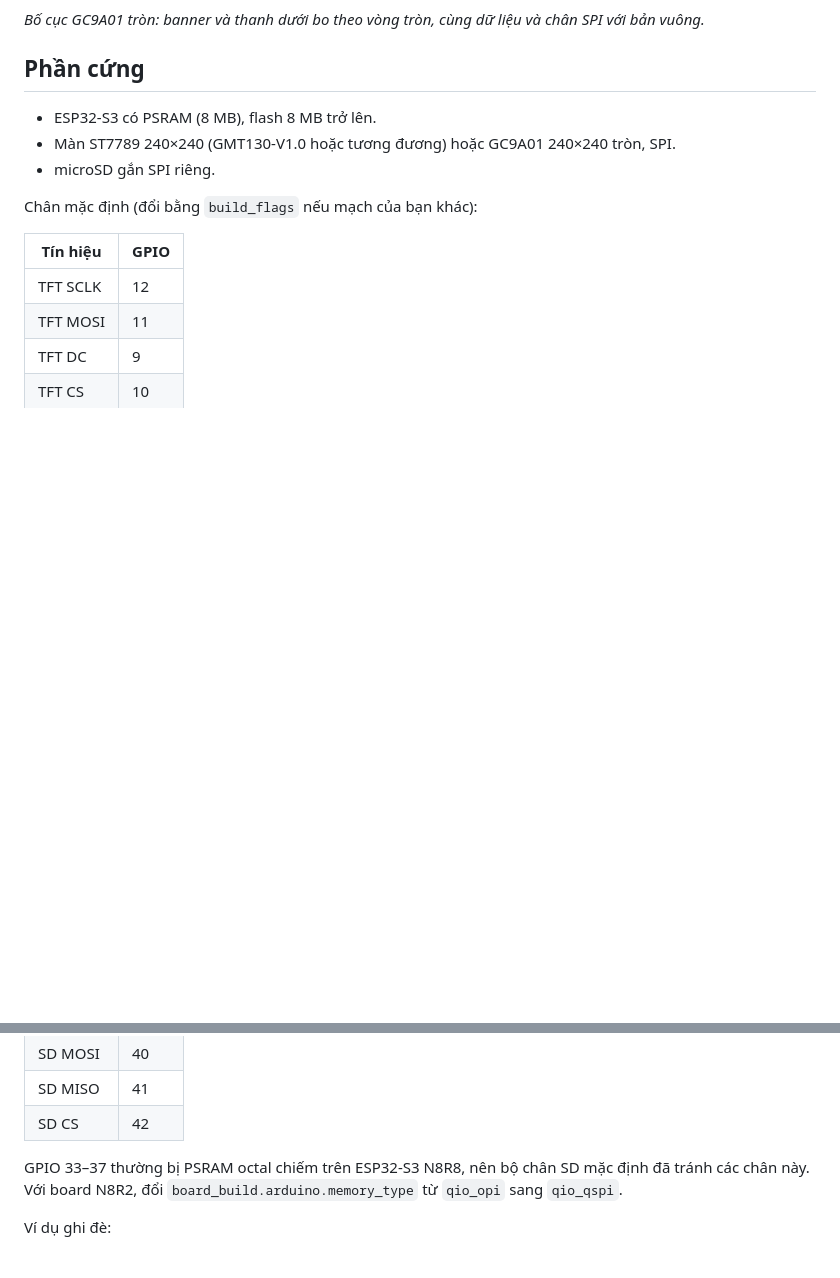
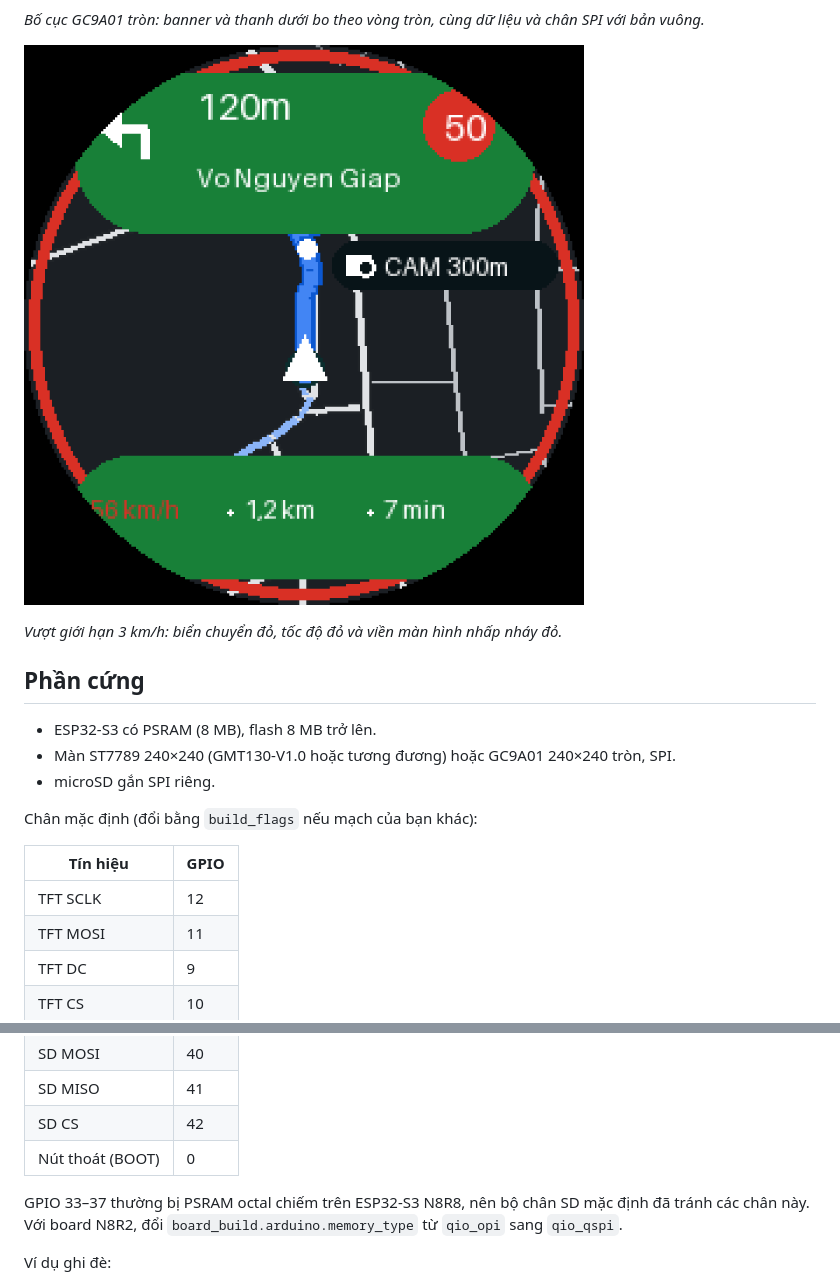
Before and after one commit to al1103/road-link, a Markdown page: docs/TFT_DISPLAY.md, 2 parts joined by grey strips. Drawn GitHub-style; pictures changed too: exports/esp32-round-overspeed.png (added); blank space fills up the shorter version.

```diff
--- a/docs/TFT_DISPLAY.md
+++ b/docs/TFT_DISPLAY.md
@@ -9,6 +9,10 @@ Firmware `esp32-s3-tft` và `esp32-s3-round` vẽ bản đồ vector OSM offline
 ![Bố cục màn tròn 240×240](../exports/esp32-round-preview.png)
 
 *Bố cục GC9A01 tròn: banner và thanh dưới bo theo vòng tròn, cùng dữ liệu và chân SPI với bản vuông.*
+
+![Cảnh báo quá tốc độ](../exports/esp32-round-overspeed.png)
+
+*Vượt giới hạn 3 km/h: biển chuyển đỏ, tốc độ đỏ và viền màn hình nhấp nháy đỏ.*
 
 ## Phần cứng
 
@@ -30,6 +34,7 @@ Chân mặc định (đổi bằng `build_flags` nếu mạch của bạn khác)
 | SD MOSI | 40 |
 | SD MISO | 41 |
 | SD CS | 42 |
+| Nút thoát (BOOT) | 0 |
 
 GPIO 33–37 thường bị PSRAM octal chiếm trên ESP32-S3 N8R8, nên bộ chân SD mặc định đã tránh các chân này. Với board N8R2, đổi `board_build.arduino.memory_type` từ `qio_opi` sang `qio_qspi`.
 
```
Also changed, not shown: other parts of docs/TFT_DISPLAY.md (+3 -0 lines), README.md (+5 -0 lines), docs/BLE_PROTOCOL.md (+3 -1 lines), exports/esp32-round-preview.png, exports/esp32-tft-preview.png, 4 other files.
